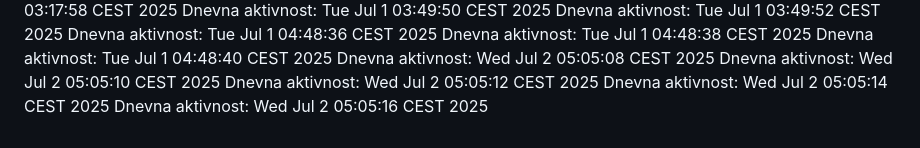
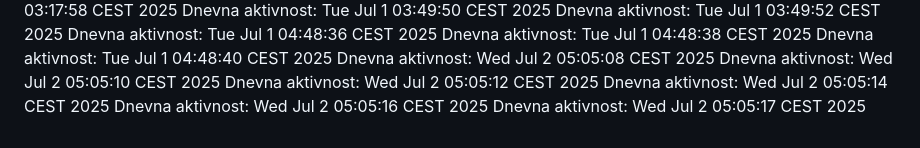
Before and after one commit to ddjordjevicc/ddjordjevicc.github.io, a Markdown page: aktivnost.md, the part around the change. GitHub-like rendering.

Commit message:
Aktivnost za 02.07.2025.

```diff
--- a/aktivnost.md
+++ b/aktivnost.md
@@ -98,3 +98,4 @@ Dnevna aktivnost: Wed Jul  2 05:05:10 CEST 2025
 Dnevna aktivnost: Wed Jul  2 05:05:12 CEST 2025
 Dnevna aktivnost: Wed Jul  2 05:05:14 CEST 2025
 Dnevna aktivnost: Wed Jul  2 05:05:16 CEST 2025
+Dnevna aktivnost: Wed Jul  2 05:05:17 CEST 2025
```
